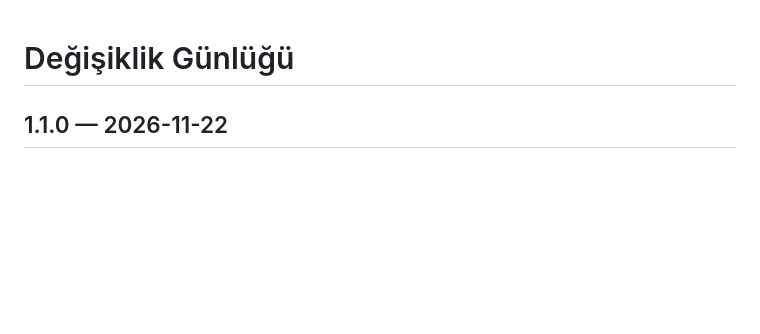
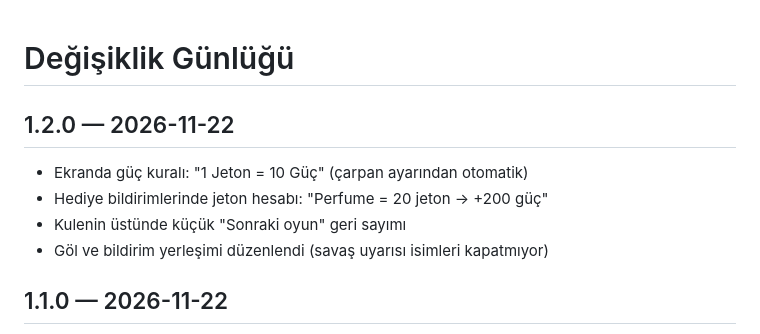
Before and after one commit to fatihergl/frog_prince_tiktok_game, a Markdown page: CHANGELOG.md, the part around the change. GitHub-like rendering; blank space fills up the shorter version.

```diff
--- a/CHANGELOG.md
+++ b/CHANGELOG.md
@@ -1,4 +1,10 @@
 # Değişiklik Günlüğü
+
+## 1.2.0 — 2026-11-22
+- Ekranda güç kuralı: "1 Jeton = 10 Güç" (çarpan ayarından otomatik)
+- Hediye bildirimlerinde jeton hesabı: "Perfume = 20 jeton → +200 güç"
+- Kulenin üstünde küçük "Sonraki oyun" geri sayımı
+- Göl ve bildirim yerleşimi düzenlendi (savaş uyarısı isimleri kapatmıyor)
 
 ## 1.1.0 — 2026-11-22
 - Tur başına en fazla 50 oyuncu (panelden değiştirilebilir); fazlası otomatik olarak sonraki tura sıraya girer
```
Also changed, not shown: README.md (+2 -1 lines), docs/lobi.jpg, docs/savas.jpg, 4 other files.
